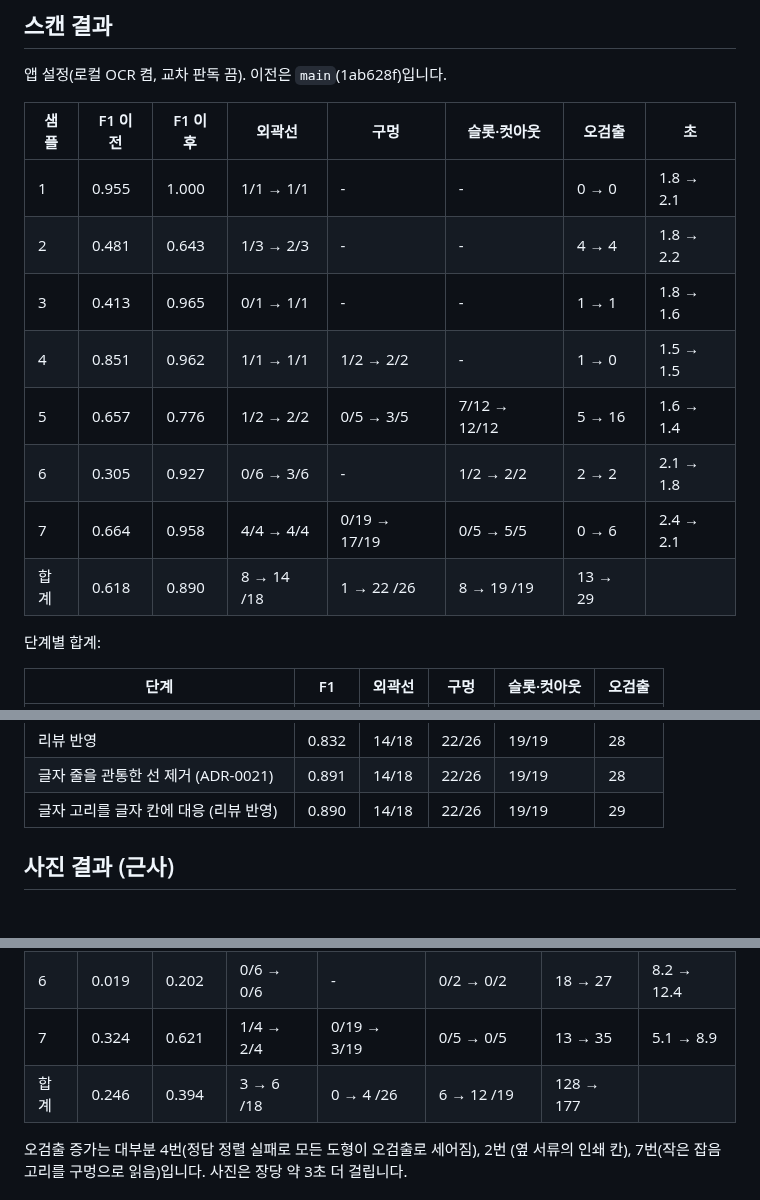
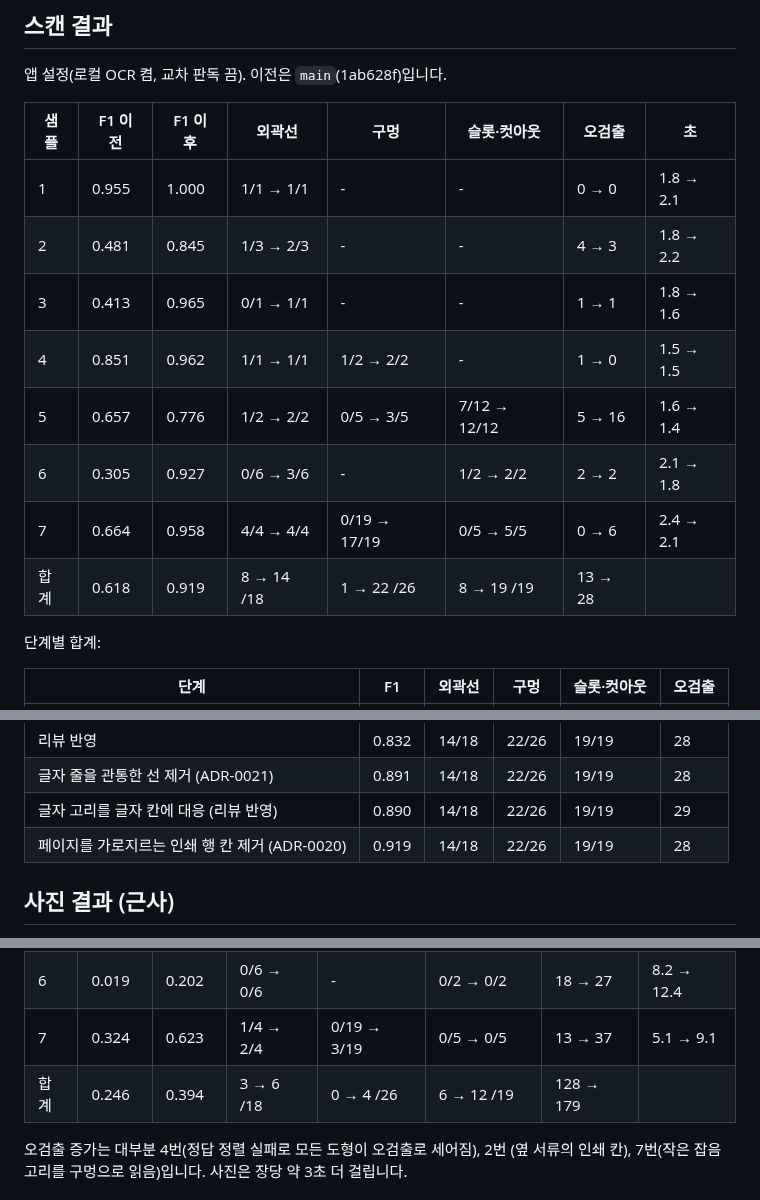
Before and after one commit to sbturtle/CADraw, a Markdown page: docs/experiments/reference-fidelity.md, 3 parts joined by grey strips. Drawn GitHub-style.

```diff
--- a/docs/experiments/reference-fidelity.md
+++ b/docs/experiments/reference-fidelity.md
@@ -35,13 +35,13 @@ ADR-0019~0021의 측정 기록입니다. 날짜: 2026-10-29.
 | 샘플 | F1 이전 | F1 이후 | 외곽선 | 구멍 | 슬롯·컷아웃 | 오검출 | 초 |
 | --- | --- | --- | --- | --- | --- | --- | --- |
 | 1 | 0.955 | 1.000 | 1/1 → 1/1 | - | - | 0 → 0 | 1.8 → 2.1 |
-| 2 | 0.481 | 0.643 | 1/3 → 2/3 | - | - | 4 → 4 | 1.8 → 2.2 |
+| 2 | 0.481 | 0.845 | 1/3 → 2/3 | - | - | 4 → 3 | 1.8 → 2.2 |
 | 3 | 0.413 | 0.965 | 0/1 → 1/1 | - | - | 1 → 1 | 1.8 → 1.6 |
 | 4 | 0.851 | 0.962 | 1/1 → 1/1 | 1/2 → 2/2 | - | 1 → 0 | 1.5 → 1.5 |
 | 5 | 0.657 | 0.776 | 1/2 → 2/2 | 0/5 → 3/5 | 7/12 → 12/12 | 5 → 16 | 1.6 → 1.4 |
 | 6 | 0.305 | 0.927 | 0/6 → 3/6 | - | 1/2 → 2/2 | 2 → 2 | 2.1 → 1.8 |
 | 7 | 0.664 | 0.958 | 4/4 → 4/4 | 0/19 → 17/19 | 0/5 → 5/5 | 0 → 6 | 2.4 → 2.1 |
-| 합계 | 0.618 | 0.890 | 8 → 14 /18 | 1 → 22 /26 | 8 → 19 /19 | 13 → 29 | |
+| 합계 | 0.618 | 0.919 | 8 → 14 /18 | 1 → 22 /26 | 8 → 19 /19 | 13 → 28 | |
 
 단계별 합계:
 
@@ -54,6 +54,7 @@ ADR-0019~0021의 측정 기록입니다. 날짜: 2026-10-29.
 | 리뷰 반영 | 0.832 | 14/18 | 22/26 | 19/19 | 28 |
 | 글자 줄을 관통한 선 제거 (ADR-0021) | 0.891 | 14/18 | 22/26 | 19/19 | 28 |
 | 글자 고리를 글자 칸에 대응 (리뷰 반영) | 0.890 | 14/18 | 22/26 | 19/19 | 29 |
+| 페이지를 가로지르는 인쇄 행 칸 제거 (ADR-0020) | 0.919 | 14/18 | 22/26 | 19/19 | 28 |
 
 ## 사진 결과 (근사)
 
@@ -71,8 +72,8 @@ ADR-0019~0021의 측정 기록입니다. 날짜: 2026-10-29.
 | 4 | 0.000 | 0.000 | 0/1 → 0/1 | 0/2 → 0/2 | - | 25 → 52 | 4.8 → 8.6 |
 | 5 | 0.249 | 0.611 | 1/2 → 2/2 | 0/5 → 1/5 | 6/12 → 12/12 | 57 → 42 | 4.3 → 7.9 |
 | 6 | 0.019 | 0.202 | 0/6 → 0/6 | - | 0/2 → 0/2 | 18 → 27 | 8.2 → 12.4 |
-| 7 | 0.324 | 0.621 | 1/4 → 2/4 | 0/19 → 3/19 | 0/5 → 0/5 | 13 → 35 | 5.1 → 8.9 |
-| 합계 | 0.246 | 0.394 | 3 → 6 /18 | 0 → 4 /26 | 6 → 12 /19 | 128 → 177 | |
+| 7 | 0.324 | 0.623 | 1/4 → 2/4 | 0/19 → 3/19 | 0/5 → 0/5 | 13 → 37 | 5.1 → 9.1 |
+| 합계 | 0.246 | 0.394 | 3 → 6 /18 | 0 → 4 /26 | 6 → 12 /19 | 128 → 179 | |
 
 오검출 증가는 대부분 4번(정답 정렬 실패로 모든 도형이 오검출로 세어짐), 2번
 (옆 서류의 인쇄 칸), 7번(작은 잡음 고리를 구멍으로 읽음)입니다. 사진은 장당
```
Also changed, not shown: docs/decisions/0020-facing-bridges-and-ring-sized-holes.md (+17 -0 lines), docs/experiments/sample-extraction.md (+2 -2 lines), docs/experiments/sample-extraction/2.png, 3 other files.
